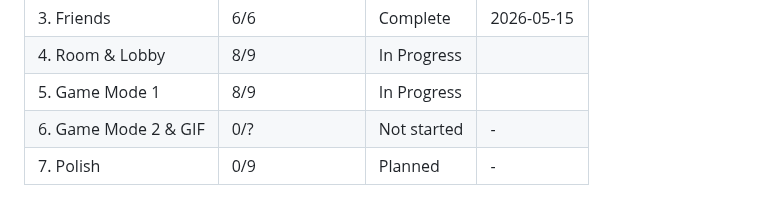
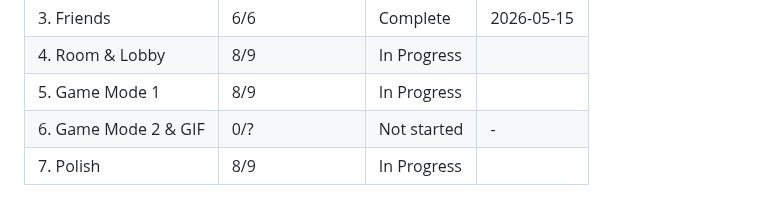
Before and after one commit to thecheeziest/sketch-catch, a Markdown page: .planning/ROADMAP.md, the part around the change. Rendered like a GitHub page.

Commit message:
docs(phase-07): update roadmap progress (8/9 plans complete)

```diff
--- a/.planning/ROADMAP.md
+++ b/.planning/ROADMAP.md
@@ -150,4 +150,4 @@ Phases execute in numeric order: 1 → 2 → 3 → 4 → 5 → 6 → 7
 | 4. Room & Lobby | 8/9 | In Progress|  |
 | 5. Game Mode 1 | 8/9 | In Progress|  |
 | 6. Game Mode 2 & GIF | 0/? | Not started | - |
-| 7. Polish | 0/9 | Planned | - |
+| 7. Polish | 8/9 | In Progress|  |
```
